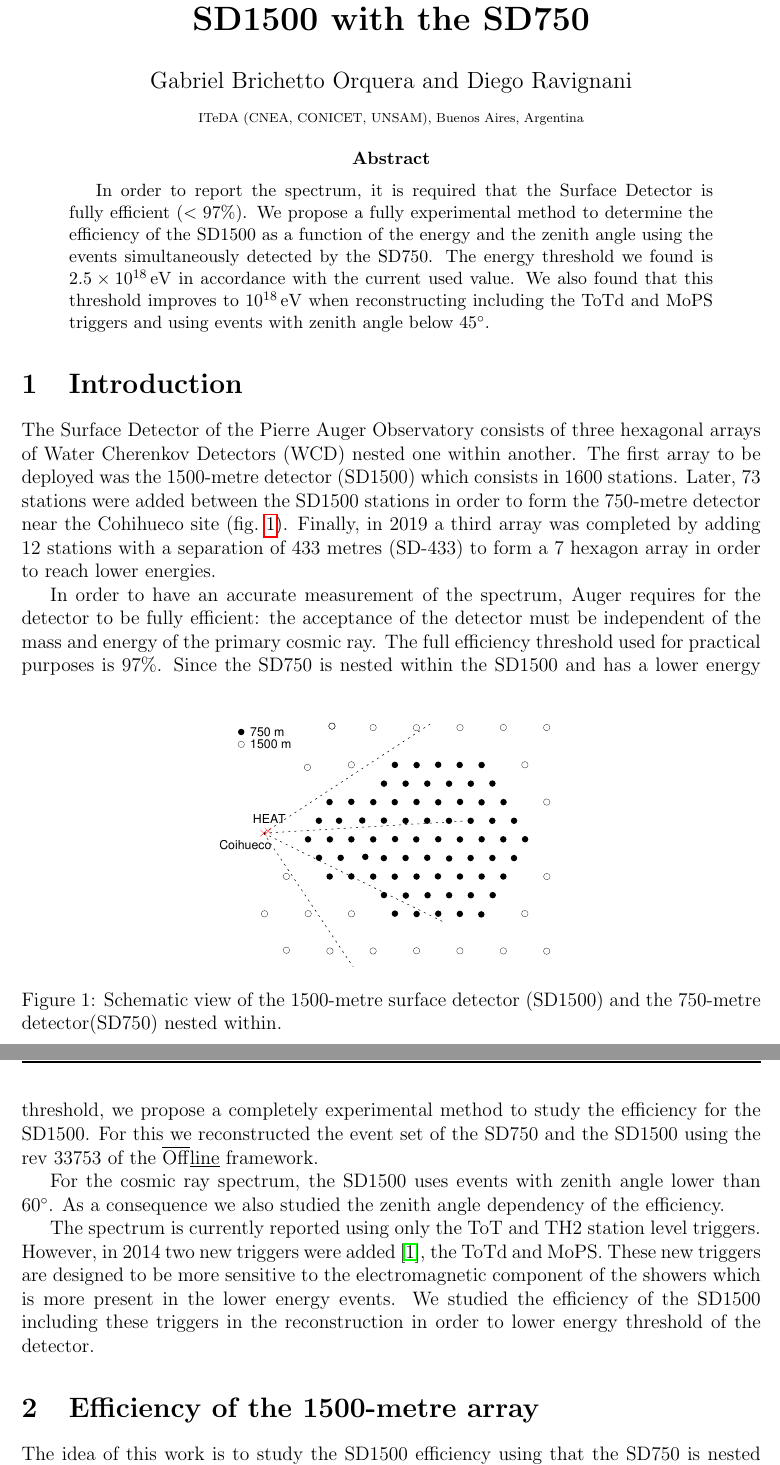
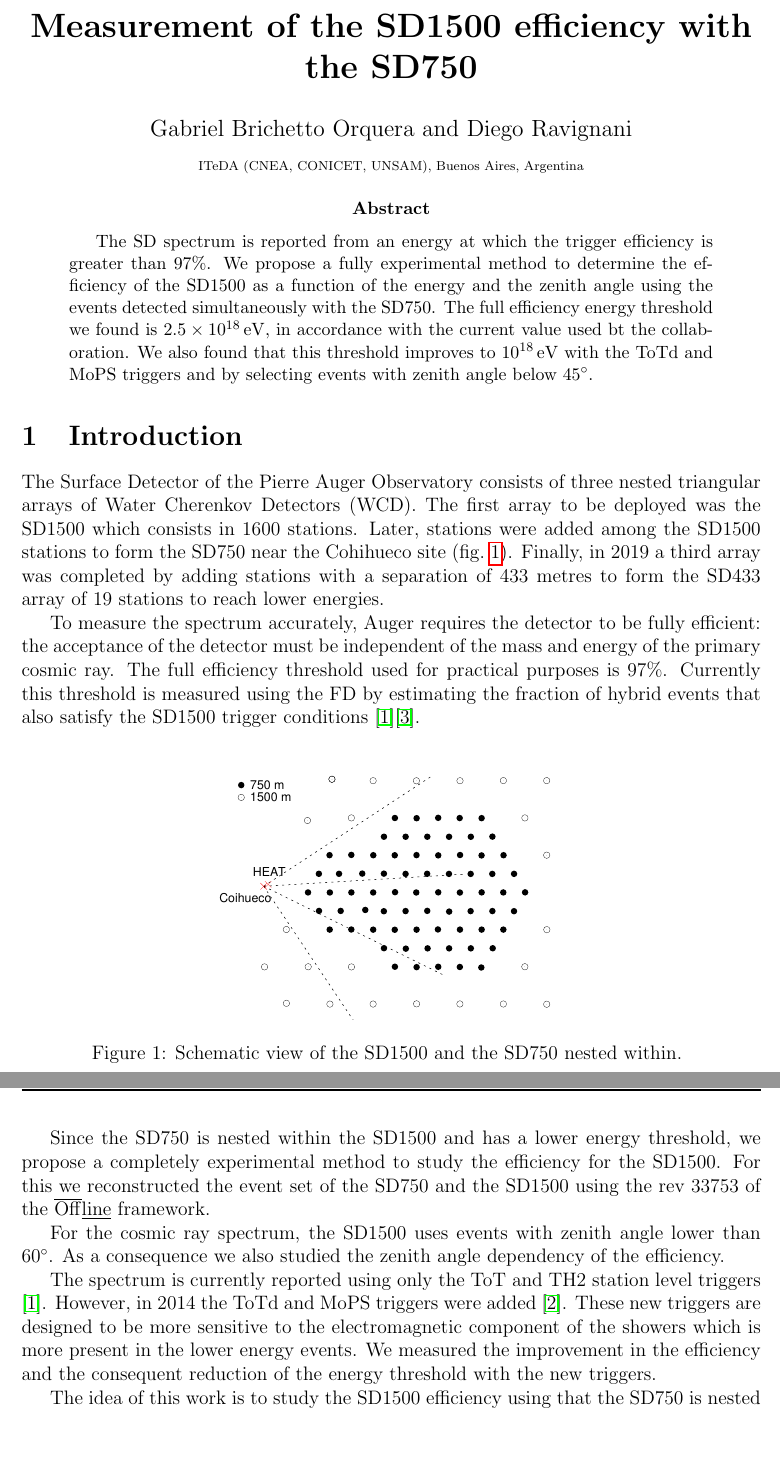
Before and after one commit to cirdam/GAP_SD1500Efficiency, a LaTeX paper (gap_2021_XX.tex): two parts of pages 1 and 2 of 11, joined at a grey line, cut at the place of the change, the shorter picture padded with empty space. Compiled offline with pdfLaTeX.

Commit message:
Updated Diego Corrections

```diff
--- a/gap_2021_XX.tex
+++ b/gap_2021_XX.tex
@@ -59,7 +59,7 @@
 
 %TODO Include GAP number before submitting
 
-\title{\textbf{Measurement of the efficiency of the SD1500 with the SD750}}
+\title{\textbf{Measurement of the SD1500 efficiency with the SD750}}
 
 
 
@@ -67,42 +67,44 @@
 \author{Diego Ravignani}
 \affil{\scriptsize ITeDA (CNEA, CONICET, UNSAM), Buenos Aires, Argentina}
 
-\date{\vspace{-2cm}} %removes the date :)
+\date{\vspace{-2 cm}} %removes the date :)
 
 \maketitle
 
-\vspace{2pt}
+\vspace{2 pt}
 \begin{abstract}
-In order to report the spectrum, it is required that the Surface Detector is fully efficient ($<97\%$).
-We propose a fully experimental method to determine the efficiency of the SD1500 as a function of the energy and the zenith angle using the events simultaneously detected by the SD750. The energy threshold we found is $2.5\times10^{18}\eV$ in accordance with the current used value. We also found that this threshold improves to $10^{18}\eV$ when reconstructing including the ToTd and MoPS triggers and using events with zenith angle below $45^{\circ}$.
+The SD spectrum is reported from an energy at which the trigger efficiency is greater than $97\%$.
+We propose a fully experimental method to determine the efficiency of the SD1500 as a function of the energy and the zenith angle using the events detected simultaneously with the SD750. The full efficiency energy threshold we found is $2.5\times10^{18}\eV$, in accordance with the current value used bt the collaboration. We also found that this threshold improves to $10^{18}\eV$ with the ToTd and MoPS triggers and by selecting events with zenith angle below $45^{\circ}$.
 \end{abstract}
 
 %%%%%%%%%%%%%%%%%%%%%%%%%%%%%% Introduction %%%%%%%%%%%%%%%%%%%%%%%%%%%%%%%%%%%%
 
 \section{Introduction}
 
-The Surface Detector of the Pierre Auger Observatory consists of three hexagonal arrays of Water Cherenkov Detectors (WCD) nested one within another. The first array to be deployed was the 1500-metre detector (SD1500) which consists in 1600 stations. Later, 73 stations were added between the SD1500 stations in order to form the 750-metre detector near the Cohihueco site (\cref{fig:SD}). Finally, in 2019 a third array was completed by adding 12 stations with a separation of 433 metres (SD-433) to form a 7 hexagon array in order to reach lower energies.
+The Surface Detector of the Pierre Auger Observatory consists of three nested triangular arrays of Water Cherenkov Detectors (WCD). The first array to be deployed was the SD1500 which consists in 1600 stations. Later, stations were added among the SD1500 stations to form the SD750 near the Cohihueco site (\cref{fig:SD}). Finally, in 2019 a third array was completed by adding stations with a separation of 433 metres to form the SD433 array of 19 stations to reach lower energies.
 
 \begin{figure}[]
     \begin{center}
         \includegraphics[width=0.5\textwidth]{plots/SD.pdf}
-        \caption{Schematic view of the 1500-metre surface detector (SD1500) and the 750-metre detector(SD750) nested within.
+        \caption{Schematic view of the SD1500 and the SD750 nested within.
         \label{fig:SD}}
         \vspace{-0.5cm}
     \end{center}
 \end{figure}
 
-In order to have an accurate measurement of the spectrum, Auger requires for the detector to be fully efficient: the acceptance of the detector must be independent of the mass and energy of the primary cosmic ray. The full efficiency threshold used for practical purposes is $97\%$.
+To measure the spectrum accurately, Auger requires the detector to be fully efficient: the acceptance of the detector must be independent of the mass and energy of the primary cosmic ray. The full efficiency threshold used for practical purposes is $97\%$.
+Currently this threshold is measured using the FD by estimating the fraction of hybrid events that also satisfy the SD1500 trigger conditions \cite{Trigger}\cite{VerticalSpectrum}.
+
 Since the SD750 is nested within the SD1500 and has a lower energy threshold, we propose a completely experimental method to study the efficiency for the SD1500. For this we reconstructed the event set of the SD750 and the SD1500 using the rev 33753 of the $\mathrm{\overline{Off}\underline{line}}$ framework.
 
 For the cosmic ray spectrum, the SD1500 uses events with zenith angle lower than $60^{\circ}$. As a consequence we also studied the zenith angle dependency of the efficiency.
 
-The spectrum is currently reported using only the ToT and TH2 station level triggers. However, in 2014 two new triggers were added \cite{Coleman}, the ToTd and MoPS. These new triggers are designed to be more sensitive to the electromagnetic component of the showers which is more present in the lower energy events. We studied the efficiency of the SD1500 including these triggers in the reconstruction in order to lower energy threshold of the detector.
+The spectrum is currently reported using only the ToT and TH2 station level triggers \cite{Trigger}. However, in 2014 the ToTd and MoPS triggers were added \cite{Coleman}. These new triggers are designed to be more sensitive to the electromagnetic component of the showers which is more present in the lower energy events. We measured the improvement in the efficiency and the consequent reduction of the energy threshold with the new triggers.
 
-% $E_0(\theta)=p_0+p_1\sin^2(\theta)+p_2\sin^4(\theta)$, $b=const.$ $b(\theta)=b_0+b_1\sin^2(\theta)$
+The idea of this work is to study the SD1500 efficiency using that the SD750 is nested within the SD1500. For WCD arrays it is expected that after a certain energy it will be able to detect the signal of the air shower produced by the primary cosmic ray. After that, the efficiency will start to increase and plateau at $100\%$ (full efficiency). The energy at which this occurs will depend on the distance between the stations, the nearer the stations, the lower the energy where full efficiency is reached. But this is a constant compromise with the exposure of the detectors, since the CR flux decays exponentially. In Auger, currently the full efficiency threshold for the SD1500 is taken at $2.5\times10^{18}\eV$ while for the SD750 is $10^{17}\eV$ \cite{SD750Spectrum}. Since the SD750 is fully efficient at the energy range where the SD1500 starts to detect, the SD750 events can be used as a reference and estimate the efficiency by seeing the subset of events mutually detected. For the SD1500 spectrum currently Auger only uses the reconstruction using the original ToT and TH2 triggers, but with the inclusion of the new more sensitive to the electromagnetic component of the shower triggers, it is expected to be able to have a fully efficient detector at a lower energy.
+
 %%%%%%%%%%%%%%%%%%%%%%%%%%%%%%% Efficiency %%%%%%%%%%%%%%%%%%%%%%%%%%%%%%%%%%%%%
 
-\section{Efficiency of the 1500-metre array}
+\section{Measurement of the SD1500 efficiency}
 \label{sec:efficiency}
 
-The idea of this work is to study the SD1500 efficiency using that the SD750 is nested within the SD1500. For WCD arrays it is expected that after a certain energy it will be able to detect the signal of the air shower produced by the primary cosmic ray. After that, the efficiency will start to increase and plateau at $100\%$ (full efficiency). The energy at which this occurs will depend on the distance between the stations, the nearer the stations, the lower the energy where full efficiency is reached. But this is a constant compromise with the exposure of the detectors, since the CR flux decays exponencially. In Auger, currently the full efficiency threshold for the SD1500 is taken at $2.5\times10^{18}\eV$ while for the SD750 is $10^{17}\eV$ \cite{SD750Spectrum}. Since the SD750 is fully efficient at the energy range where the SD1500 starts to detect, the SD750 events can be used as a reference and estimate the efficiency by seeing the subset of events mutually detected. For the SD1500 spectrum currently Auger only uses the reconstruction using the original ToT and TH2 triggers, but with the inclusion of the new more sensitive to the electromagnetic component of the shower triggers, it is expected to be able to have a fully efficient detector at a lower energy.
```
Also changed, not shown: gap_2021_XX.bbl, gap_2021_XX.pdf, gap_2021_XX.tex (47 more changed lines), 6 other files.
